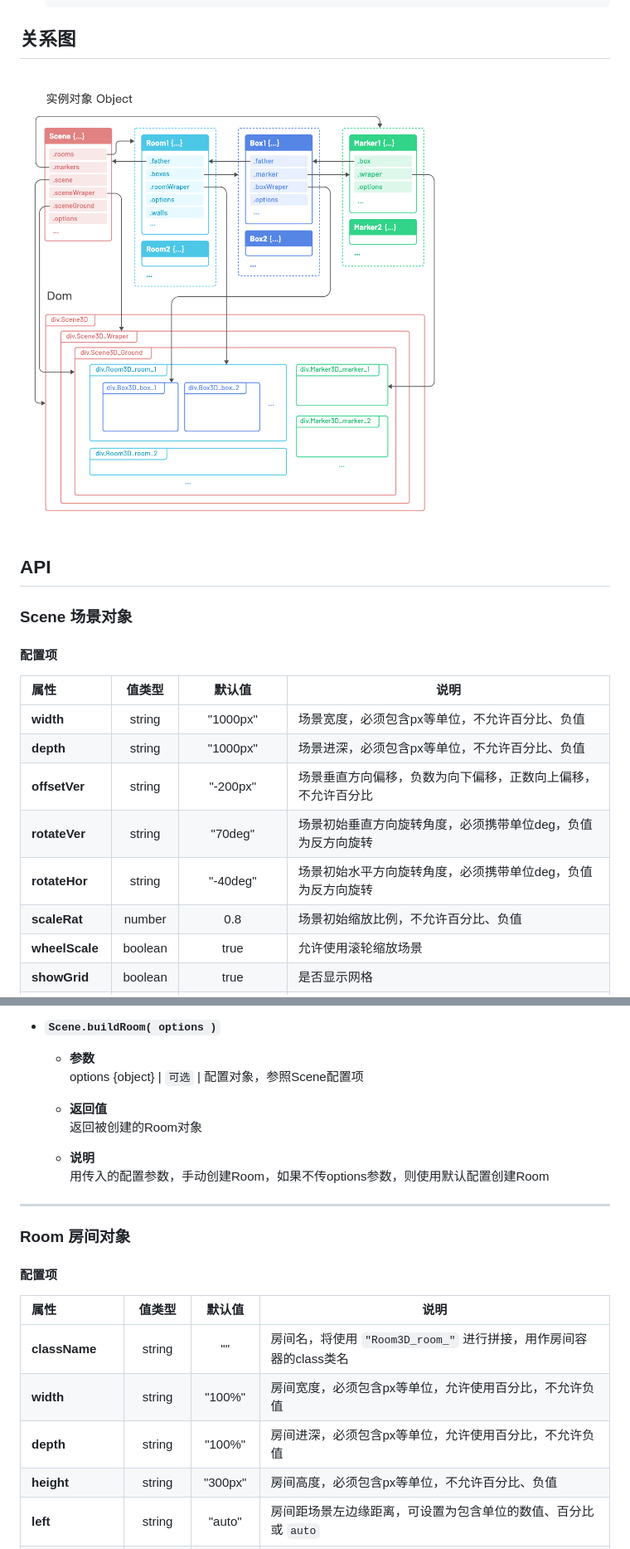
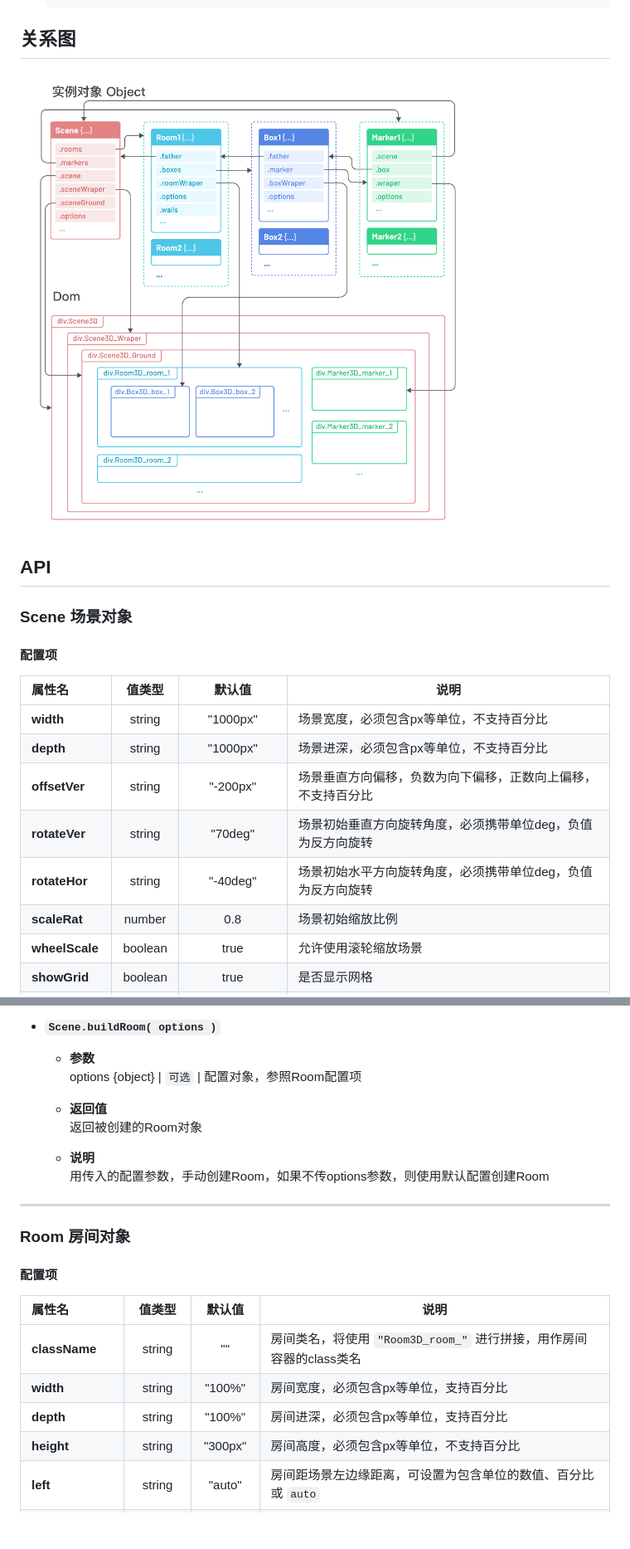
Before and after one commit to Danhu1990/Room3D, a Markdown page: readme.md, 2 parts joined by grey strips. Shown at 83% size. Drawn GitHub-style; pictures changed too: docs/img/diagram.png; blank space fills up the shorter version.

```diff
--- a/readme.md
+++ b/readme.md
@@ -62,14 +62,14 @@ Room3D是一款JS插件，它能帮你用纯html/css快速构建3D房间和盒
 
 #### 配置项
 
-| 属性 | 值类型 | 默认值 | 说明 |
+| 属性名 | 值类型 | 默认值 | 说明 |
 | :---- | :----: | :----: | ---- |
-| **width** | string | "1000px" | 场景宽度，必须包含px等单位，不允许百分比、负值 |
-| **depth** | string | "1000px" | 场景进深，必须包含px等单位，不允许百分比、负值 |
-| **offsetVer** | string | "-200px" | 场景垂直方向偏移，负数为向下偏移，正数向上偏移，不允许百分比 |
+| **width** | string | "1000px" | 场景宽度，必须包含px等单位，不支持百分比 |
+| **depth** | string | "1000px" | 场景进深，必须包含px等单位，不支持百分比 |
+| **offsetVer** | string | "-200px" | 场景垂直方向偏移，负数为向下偏移，正数向上偏移，不支持百分比 |
 | **rotateVer** | string | "70deg" | 场景初始垂直方向旋转角度，必须携带单位deg，负值为反方向旋转 |
 | **rotateHor** | string | "-40deg" | 场景初始水平方向旋转角度，必须携带单位deg，负值为反方向旋转 |
-| **scaleRat** | number | 0.8 | 场景初始缩放比例，不允许百分比、负值 |
+| **scaleRat** | number | 0.8 | 场景初始缩放比例 |
 | **wheelScale** | boolean | true | 允许使用滚轮缩放场景 |
 | **showGrid** | boolean | true | 是否显示网格 |
 | **perspective** | number | 2000 | 透视系数，不允许负值，默认2000，值越小透视感越强，值越大透视感越弱。建议最小值不低于800，最大值不超过8000。 |
@@ -103,7 +103,7 @@ Room3D是一款JS插件，它能帮你用纯html/css快速构建3D房间和盒
 
 + **`Scene.buildRoom( options )`**
   - **参数**\
-    options {object} | `可选` | 配置对象，参照Scene配置项
+    options {object} | `可选` | 配置对象，参照Room配置项
 
   - **返回值**\
     返回被创建的Room对象
@@ -118,12 +118,12 @@ Room3D是一款JS插件，它能帮你用纯html/css快速构建3D房间和盒
 
 #### 配置项
 
-| 属性 | 值类型 | 默认值 | 说明 |
+| 属性名 | 值类型 | 默认值 | 说明 |
 | :---- | :----: | :----: | ---- |
-| **className** | string | "" | 房间名，将使用 `"Room3D_room_"` 进行拼接，用作房间容器的class类名 |
-| **width** | string | "100%" | 房间宽度，必须包含px等单位，允许使用百分比，不允许负值 |
-| **depth** | string | "100%" | 房间进深，必须包含px等单位，允许使用百分比，不允许负值 |
-| **height** | string | "300px" | 房间高度，必须包含px等单位，不允许百分比、负值 |
+| **className** | string | "" | 房间类名，将使用 `"Room3D_room_"` 进行拼接，用作房间容器的class类名 |
+| **width** | string | "100%" | 房间宽度，必须包含px等单位，支持百分比 |
+| **depth** | string | "100%" | 房间进深，必须包含px等单位，支持百分比 |
+| **height** | string | "300px" | 房间高度，必须包含px等单位，不支持百分比 |
 | **left** | string | "auto" | 房间距场景左边缘距离，可设置为包含单位的数值、百分比或 `auto` |
 | **top** | string | "auto" | 房间距场景后边缘距离，可设置为包含单位的数值、百分比或 `auto` |
 | **right** | string | "auto" | 房间距场景右边缘距离，可设置为包含单位的数值、百分比或 `auto` |
```
Also changed, not shown: other parts of readme.md (+49 -22 lines), readme-cn.md (added, +363 -0 lines), readme-en.md (deleted, +0 -2 lines), docs/img/show.jpg, 5 other files.
